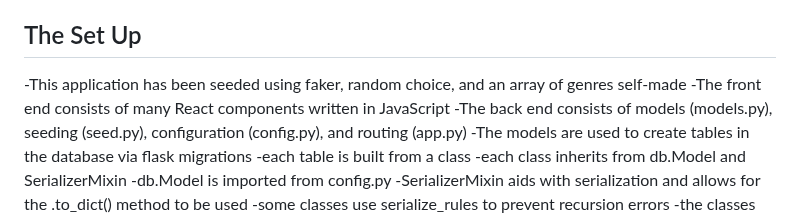
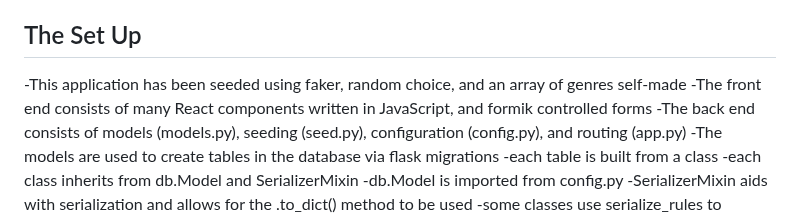
Before and after one commit to laurenhalpert/book-talk, a Markdown page: client/README.md, the part around the change. Drawn GitHub-style.

```diff
--- a/client/README.md
+++ b/client/README.md
@@ -3,7 +3,7 @@
 -Book Talk is a fullstack application utilizing React JS, Flask, and Python. Book Talk is a platform where users can make posts about a particular book and converse with each other through liking others' posts, creating a post of their own, or deleting a post they have made. A user can also add a book to "their books" for ease of access.
 ## The Set Up
 -This application has been seeded using faker, random choice, and an array of genres self-made
--The front end consists of many React components written in JavaScript
+-The front end consists of many React components written in JavaScript, and formik controlled forms
 -The back end consists of models (models.py), seeding (seed.py), configuration (config.py), and routing (app.py)
     -The models are used to create tables in the database via flask migrations
         -each table is built from a class
```
